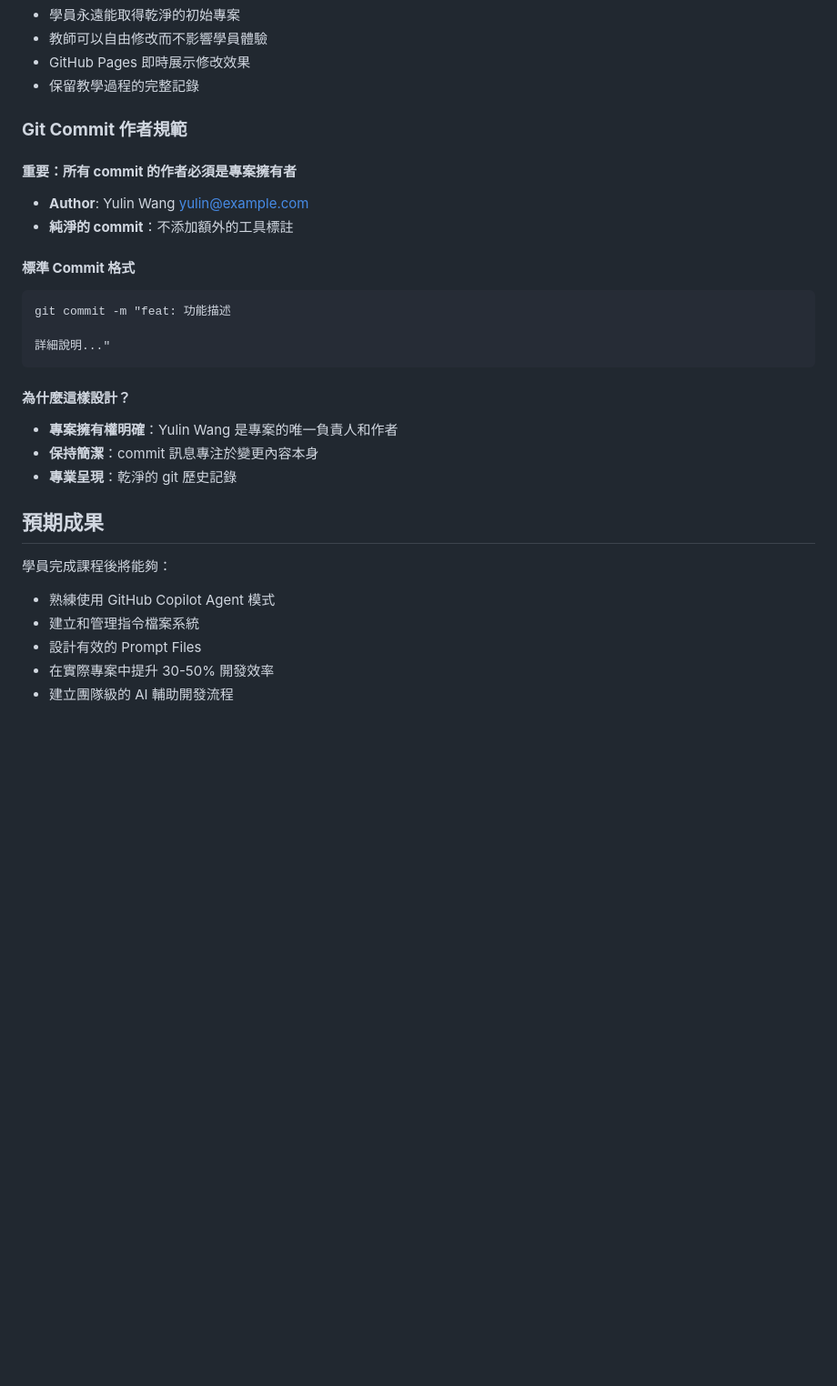
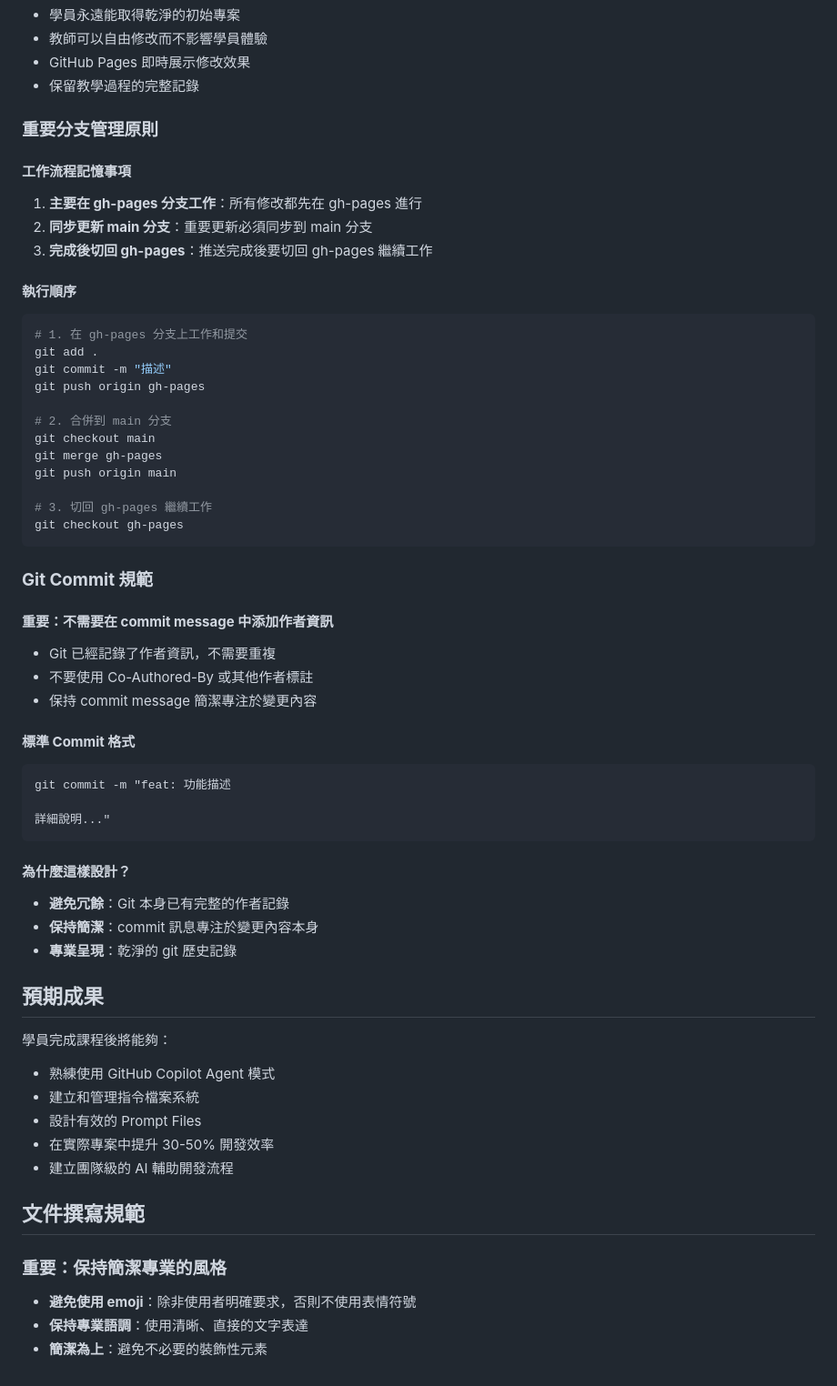
Before and after one commit to yulin0629/github-copilot-tutorial, a Markdown page: CLAUDE.md, the part around the change. Shown at 91% size. GitHub-like rendering; blank space fills up the shorter version.

Commit message:
docs: 更新專案記憶和工作規範
- 記錄分支管理策略：gh-pages 為主，同步更新 main
- 明確 Git commit 規範：不需添加作者資訊
- 新增文件撰寫規範：避免使用 emoji，保持簡潔專業

````diff
--- a/CLAUDE.md
+++ b/CLAUDE.md
@@ -243,11 +243,34 @@ copilot-agent-demo-todo/
 - GitHub Pages 即時展示修改效果
 - 保留教學過程的完整記錄
 
-### **Git Commit 作者規範**
+### **重要分支管理原則**
+#### **工作流程記憶事項**
+1. **主要在 gh-pages 分支工作**：所有修改都先在 gh-pages 進行
+2. **同步更新 main 分支**：重要更新必須同步到 main 分支
+3. **完成後切回 gh-pages**：推送完成後要切回 gh-pages 繼續工作
 
-#### **重要：所有 commit 的作者必須是專案擁有者**
-- **Author**: Yulin Wang <yulin@example.com>
-- **純淨的 commit**：不添加額外的工具標註
+#### **執行順序**
+```bash
+# 1. 在 gh-pages 分支上工作和提交
+git add .
+git commit -m "描述"
+git push origin gh-pages
+
+# 2. 合併到 main 分支
+git checkout main
+git merge gh-pages
+git push origin main
+
+# 3. 切回 gh-pages 繼續工作
+git checkout gh-pages
+```
+
+### **Git Commit 規範**
+
+#### **重要：不需要在 commit message 中添加作者資訊**
+- Git 已經記錄了作者資訊，不需要重複
+- 不要使用 Co-Authored-By 或其他作者標註
+- 保持 commit message 簡潔專注於變更內容
 
 #### **標準 Commit 格式**
 ```bash
@@ -257,7 +280,7 @@ git commit -m "feat: 功能描述
 ```
 
 #### **為什麼這樣設計？**
-- **專案擁有權明確**：Yulin Wang 是專案的唯一負責人和作者
+- **避免冗餘**：Git 本身已有完整的作者記錄
 - **保持簡潔**：commit 訊息專注於變更內容本身
 - **專業呈現**：乾淨的 git 歷史記錄
 
@@ -269,3 +292,10 @@ git commit -m "feat: 功能描述
 - 設計有效的 Prompt Files
 - 在實際專案中提升 30-50% 開發效率
 - 建立團隊級的 AI 輔助開發流程
+
+## 文件撰寫規範
+
+### **重要：保持簡潔專業的風格**
+- **避免使用 emoji**：除非使用者明確要求，否則不使用表情符號
+- **保持專業語調**：使用清晰、直接的文字表達
+- **簡潔為上**：避免不必要的裝飾性元素
````
